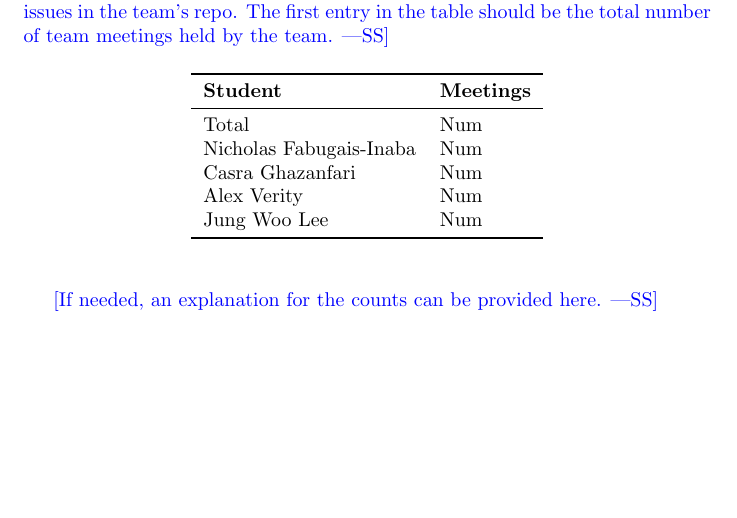
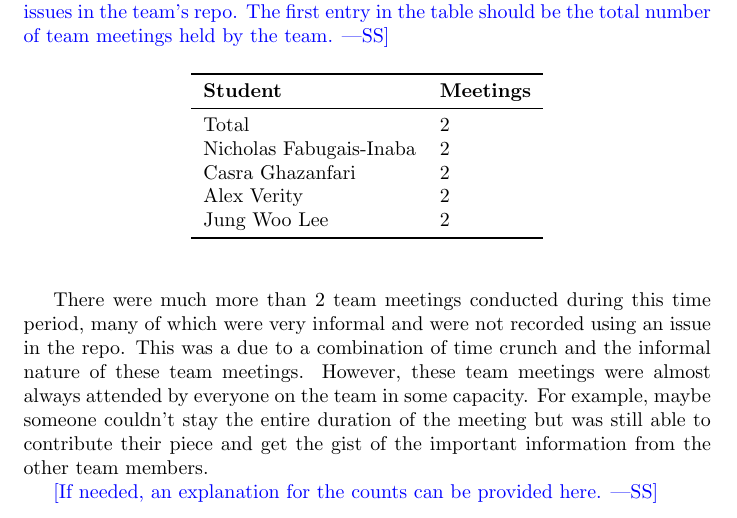
Before and after one commit to Nicholas-Fabugais-Inaba/Sandlot, a LaTeX document (docs/projMngmnt/Final_Team_Contrib.tex): part of page 1 of 4, cut so that both start at the same text, the shorter picture padded with empty space. Compiled offline with pdfLaTeX.

Commit message:
added team meeting attendance + explanation

```diff
--- a/docs/projMngmnt/Final_Team_Contrib.tex
+++ b/docs/projMngmnt/Final_Team_Contrib.tex
@@ -35,14 +35,22 @@ number of team meetings held by the team.}
 \toprule
 \textbf{Student} & \textbf{Meetings}\\
 \midrule
-Total & Num\\
-Nicholas Fabugais-Inaba & Num\\
-Casra Ghazanfari & Num\\
-Alex Verity & Num\\
-Jung Woo Lee & Num\\
+Total & 2\\
+Nicholas Fabugais-Inaba & 2\\
+Casra Ghazanfari & 2\\
+Alex Verity & 2\\
+Jung Woo Lee & 2\\
 \bottomrule
 \end{tabular}
 \end{table}
+
+There were much more than 2 team meetings conducted during this time period, many of
+which were very informal and were not recorded using an issue in the repo. This was
+a due to a combination of time crunch and the informal nature of these team meetings.
+However, these team meetings were almost always attended by everyone on the team in
+some capacity. For example, maybe someone couldn't stay the entire duration of the
+meeting but was still able to contribute their piece and get the gist of the important
+information from the other team members.
 
 \wss{If needed, an explanation for the counts can be provided here.}
 
```
Also changed, not shown: docs/projMngmnt/Final_Team_Contrib.pdf.
